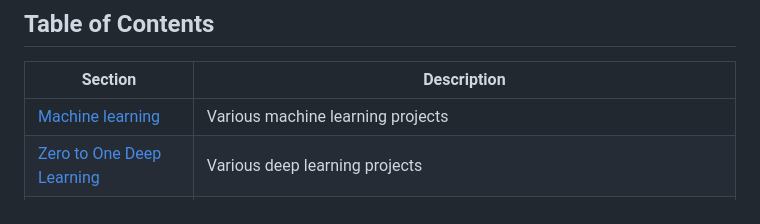
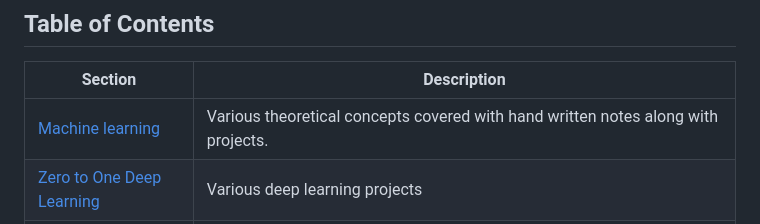
Before and after one commit to Suraj520/data-science, a Markdown page: README.md, the part around the change. Rendered like a GitHub page.

```diff
--- a/README.md
+++ b/README.md
@@ -12,7 +12,7 @@ The repository contains hands-on implementation of various key branches of data-
 
 | Section | Description |
 | --- | --- |
-| [Machine learning](https://github.com/Suraj520/data-science/tree/main/01-machine-learning) | Various machine learning projects |
+| [Machine learning](https://github.com/Suraj520/data-science/tree/main/01-machine-learning) | Various theoretical concepts covered with hand written notes along with projects.|
 | [Zero to One Deep Learning](https://github.com/Suraj520/data-science/tree/main/02-zero-to-one-deep-learning) | Various deep learning projects |
 | [Case Studies](https://github.com/Suraj520/data-science/tree/main/03-case-studies) | Various case studies in the domain of data science which utilise the skills of a data analyst, business analyst and a data scientist |
 | [Data Engineering and MLOps](https://github.com/Suraj520/data-science/tree/main/04-data-engineering-mlops) | Various data engineering and mlops projects. |
```
